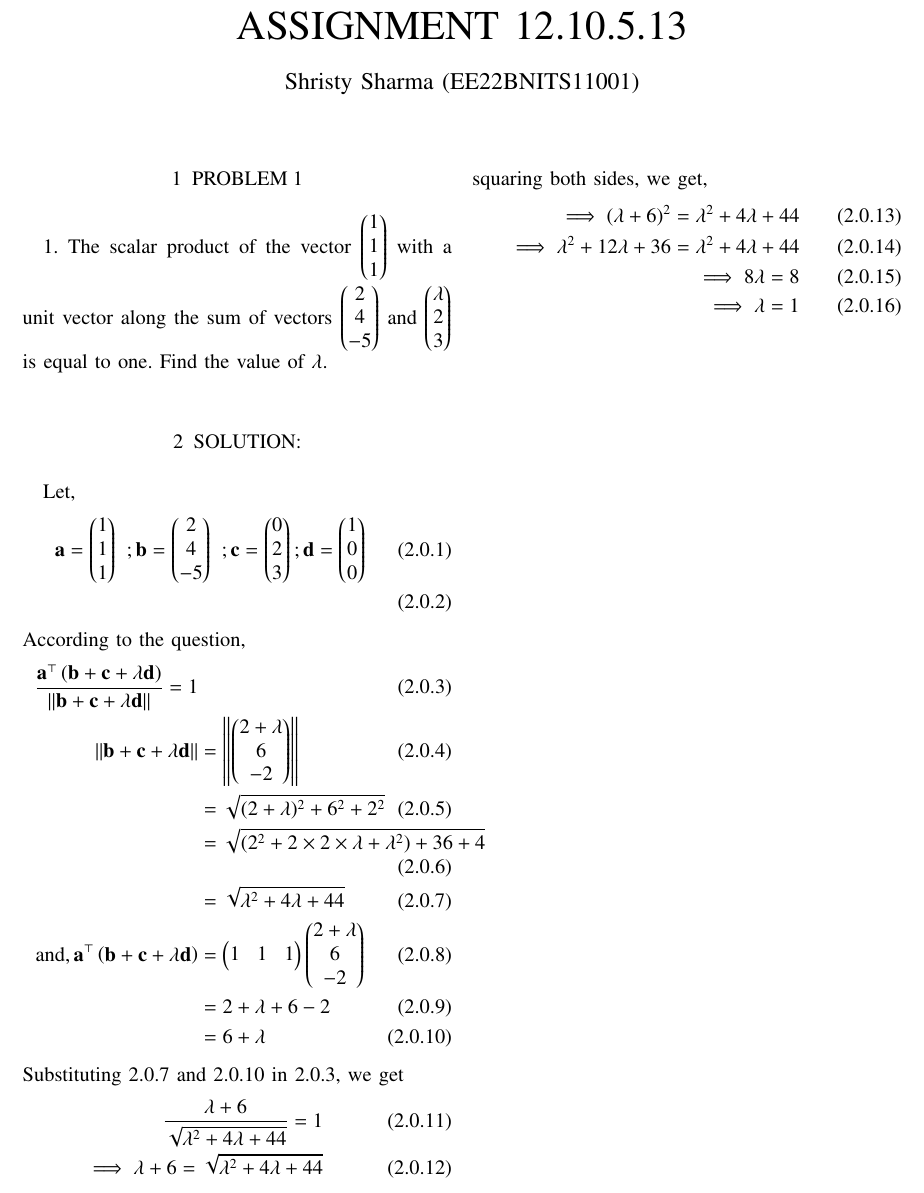
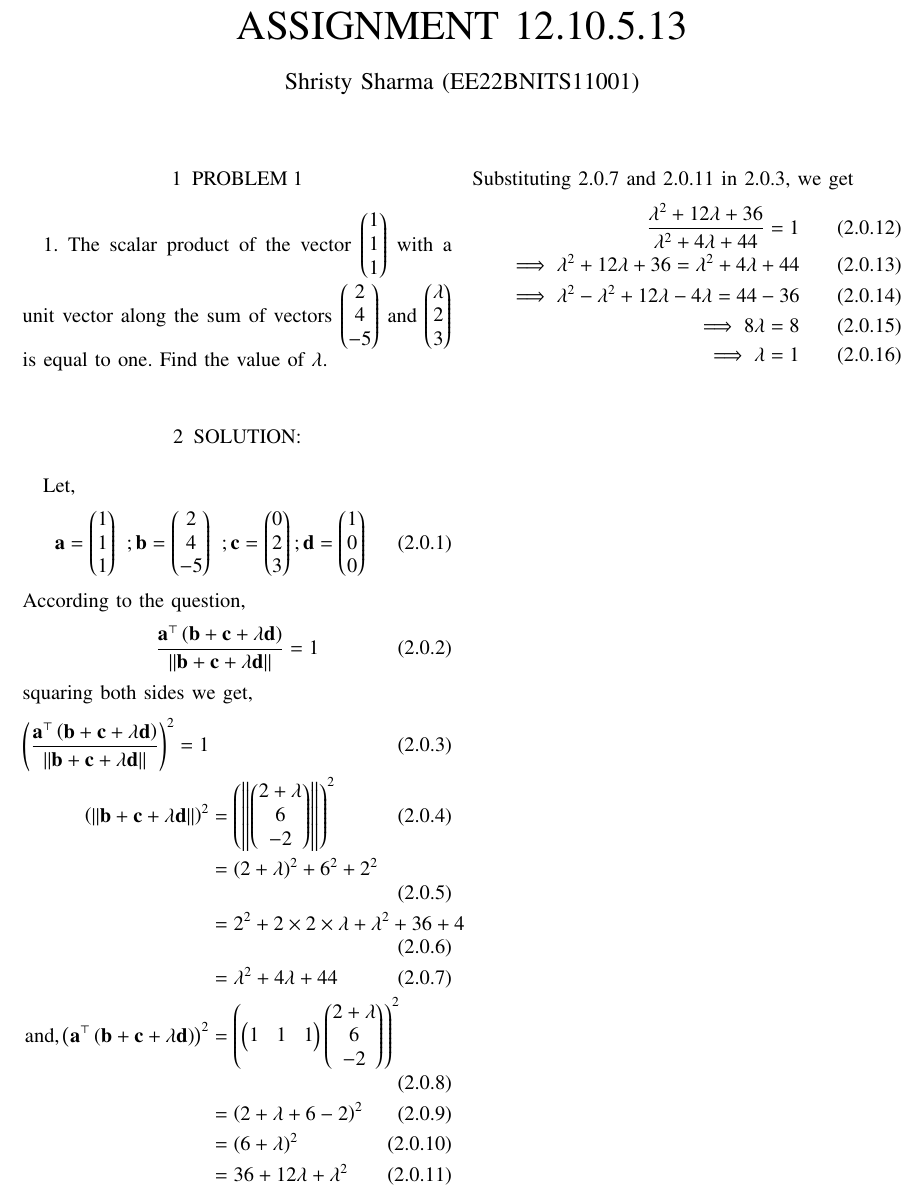
Before and after one commit to ShristySharma/ML_Assignments, a LaTeX paper (12.10.5.13/12.10.5.13.tex): part of the page, cut so that both start at the same text. Compiled offline with pdfLaTeX.

Commit message:
Add files via upload

```diff
--- a/12.10.5.13/12.10.5.13.tex
+++ b/12.10.5.13/12.10.5.13.tex
@@ -201,28 +201,29 @@ columns=fullflexible
 \section{SOLUTION:}
 Let,
 \begin{align}
-\vec{a}=\myvec{1\\1\\1}\ ; \vec{b}=\myvec{2\\4\\-5}\ ;\vec{c}=\myvec{0\\2\\3}; \vec{d}=\myvec{1\\0\\0}\\
+\vec{a}=\myvec{1\\1\\1}\ ; \vec{b}=\myvec{2\\4\\-5}\ ;\vec{c}=\myvec{0\\2\\3}; \vec{d}=\myvec{1\\0\\0}
 \end{align}
 According to the question,
 \begin{align}
-\frac{\vec{a}^\top \brak {\vec{b}+\vec{c} + \lambda\vec{d}}} {\norm{\vec{b}+\vec{c}+\lambda\vec{d}}}=1\\
-\norm{\vec{b}+\vec{c}+\lambda\vec{d}} &=\norm{\myvec{2+\lambda\\6\\-2}}  \\
-&=\sqrt{(2+\lambda)^2 + 6^2 + 2^2}\\
-&= \sqrt{(2^2+2\times2\times\lambda+\lambda^2) + 36 + 4} \\
-&= \sqrt{ \lambda^2 + 4\lambda + 44} \\
-\text{and},\vec{a}^\top \brak {\vec{b}+\vec{c}+\lambda\vec{d}}&= \myvec{1&1&1}\myvec{2+\lambda\\6\\-2}\\
-&= 2+ \lambda + 6 - 2\\ &= 6 + \lambda
+\frac{\vec{a}^\top \brak {\vec{b}+\vec{c} + \lambda\vec{d}}} {\norm{\vec{b}+\vec{c}+\lambda\vec{d}}}=1
 \end{align}
-Substituting 2.0.7 and 2.0.10 in 2.0.3, we get
+squaring both sides we get,
 \begin{align}
-\frac{\lambda +6}{\sqrt{ \lambda^2 + 4\lambda + 44}}=1\\
-\implies \lambda +6 = \sqrt{ \lambda^2 + 4\lambda + 44}
+\brak{\frac{\vec{a}^\top \brak {\vec{b}+\vec{c} + \lambda\vec{d}}} {\norm{\vec{b}+\vec{c}+\lambda\vec{d}}}}^2=1\\
+\brak{\norm{\vec{b}+\vec{c}+\lambda\vec{d}}}^2 &=\brak{\norm{\myvec{2+\lambda\\6\\-2}}}^2 \\
+&=(2+\lambda)^2 + 6^2 + 2^2\\
+&= 2^2+2\times2\times\lambda+\lambda^2 + 36 + 4 \\
+&= \lambda^2 + 4\lambda + 44\\
+\text{and},\brak{\vec{a}^\top \brak {\vec{b}+\vec{c}+\lambda\vec{d}}}^2&= \brak{\myvec{1&1&1}\myvec{2+\lambda\\6\\-2}}^2\\
+&= \brak{2+ \lambda + 6 - 2}^2\\ &=\brak{ 6 + \lambda}^2\\
+&= 36+ 12\lambda+ \lambda^2
 \end{align}
-squaring both sides, we get,
+Substituting 2.0.7 and 2.0.11 in 2.0.3, we get
 \begin{align}
-\implies (\lambda +6)^2 = \lambda^2 + 4\lambda + 44\\
-\implies \lambda^2 +12\lambda +36 = \lambda^2 + 4\lambda + 44\\
+\frac{\lambda^2 + 12\lambda + 36}{\lambda^2 + 4\lambda + 44} =1\\
+\implies \lambda^2 + 12\lambda + 36= \lambda^2 + 4\lambda + 44\\
+\implies \lambda^2 - \lambda^2 + 12\lambda - 4\lambda= 44-36\\
 \implies 8\lambda = 8\\
-\implies \lambda = 1
+\implies \lambda =1
 \end{align}
 \end{document}
```
Also changed, not shown: 12.10.5.13/12.10.5.13.pdf, 2 other files.
